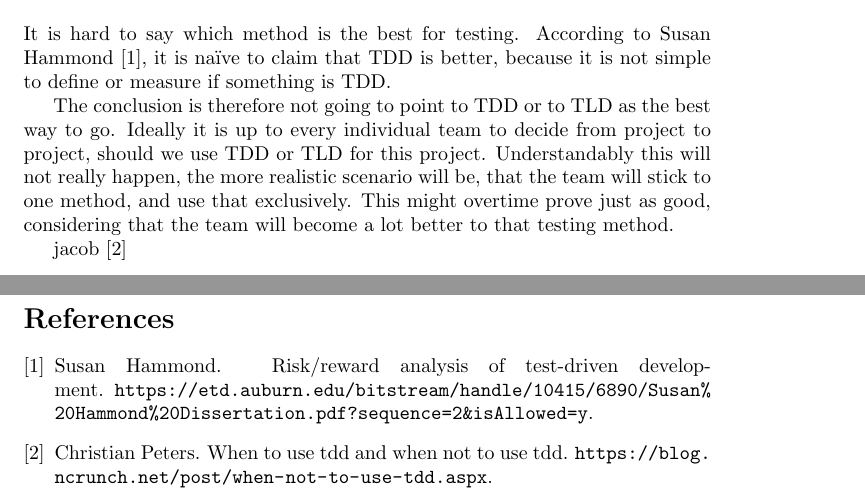
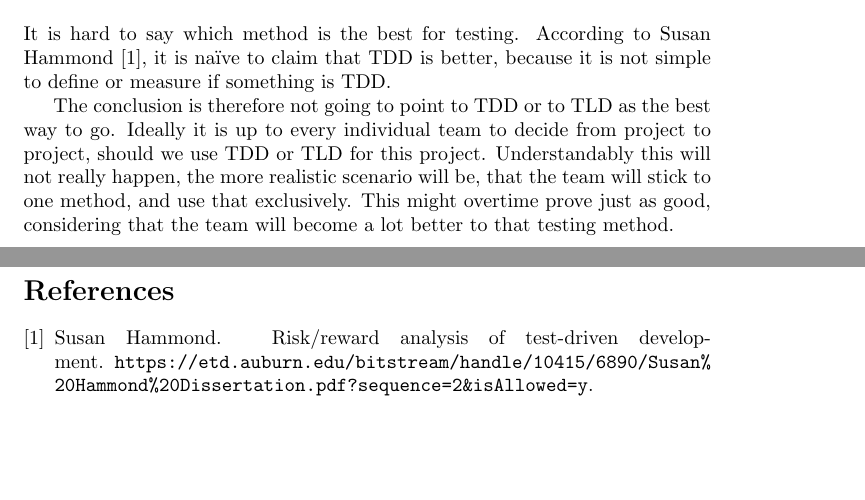
Before and after one commit to Janudanie/UFO, a LaTeX document (Eksamens article/article.tex): two parts of pages 2 and 3 of 3, joined at a grey line, cut so that both start at the same text, the shorter picture padded with empty space. Compiled offline with pdfLaTeX.

Commit message:
Removed wrong cite

```diff
--- a/Eksamens article/article.tex
+++ b/Eksamens article/article.tex
@@ -11,8 +11,6 @@
 \input{Analysis}
 \input{Conclusion}
 
-jacob~\cite{cp2018}
-
 \bibliographystyle{plain}
 \bibliography{biblo}
 \end{document}
```
Also changed, not shown: Eksamens article/article.pdf, 1 other file.
